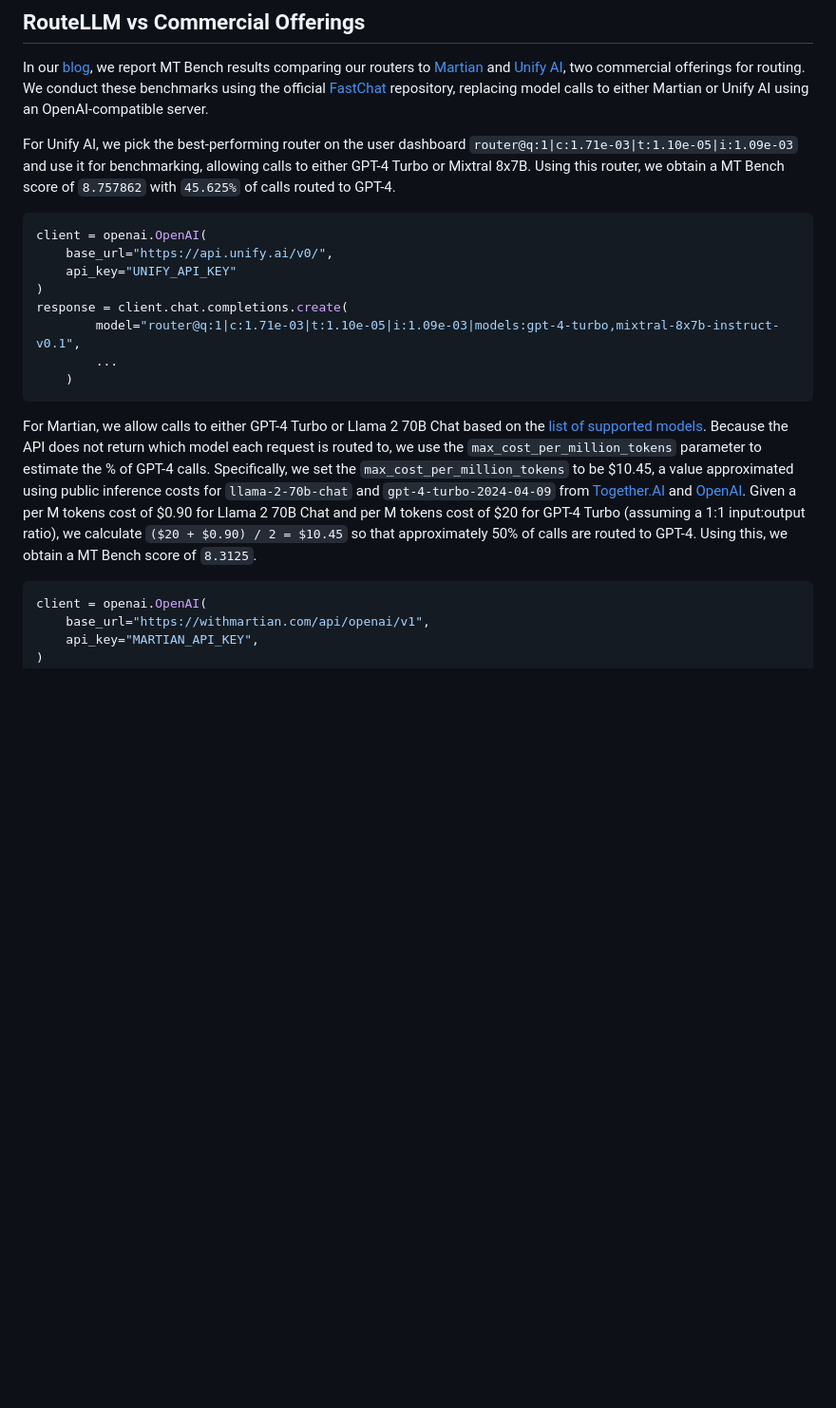
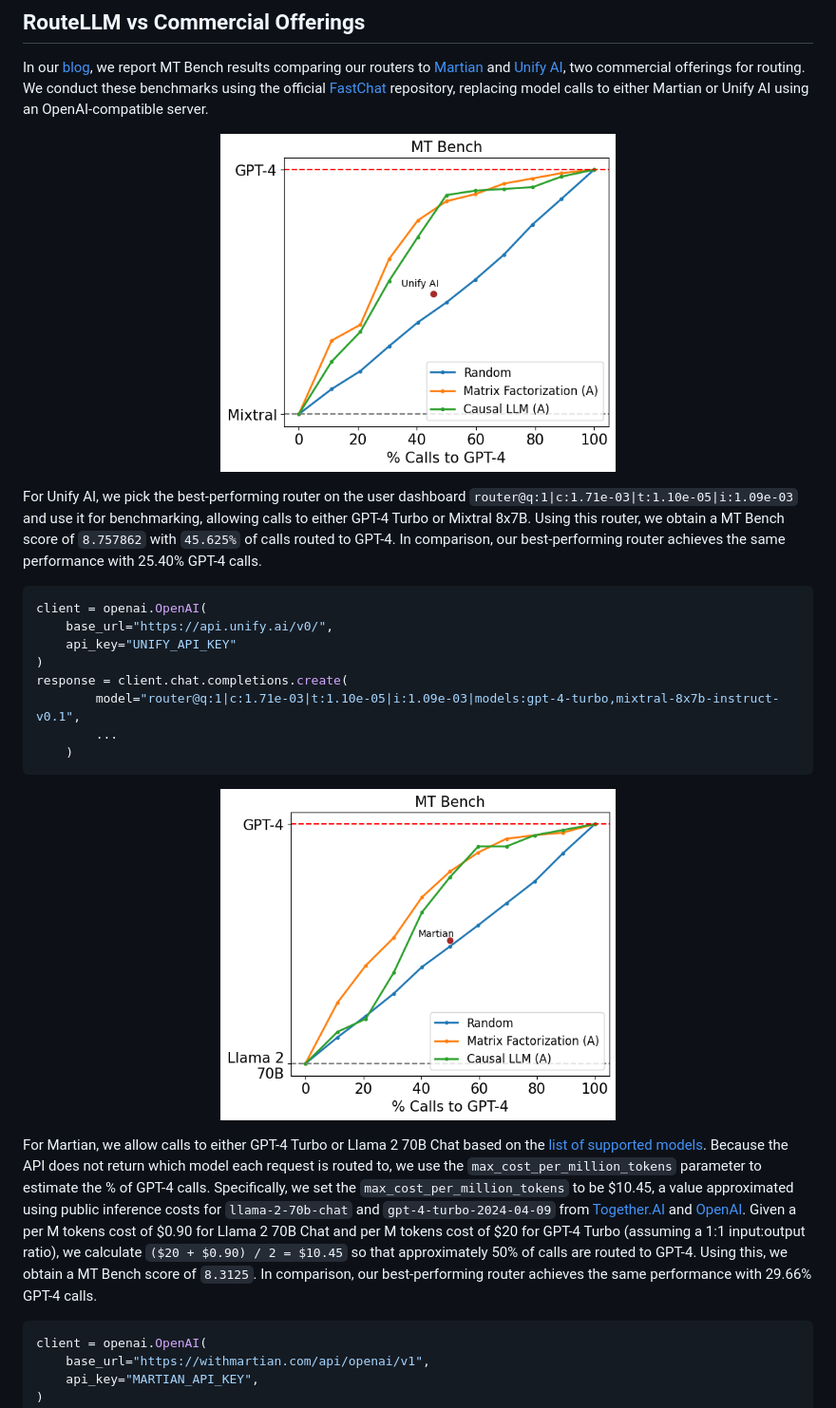
Before and after one commit to lm-sys/RouteLLM, a Markdown page: benchmarks/README.md, the part around the change. Shown at 95% size. Drawn GitHub-style; pictures changed too: assets/indep-benchmarks-llama.png (added), assets/indep-benchmarks.png (added); blank space fills up the shorter version.

Commit message:
Add indep benchmark plots

````diff
--- a/benchmarks/README.md
+++ b/benchmarks/README.md
@@ -4,7 +4,12 @@
 
 In our [blog](https://lmsys.org/blog/2024-07-01-routellm/), we report MT Bench results comparing our routers to [Martian](https://withmartian.com) and [Unify AI](https://unify.ai), two commercial offerings for routing. We conduct these benchmarks using the official [FastChat](https://github.com/lm-sys/FastChat/tree/main/fastchat/llm_judge) repository, replacing model calls to either Martian or Unify AI using an OpenAI-compatible server.
 
-For Unify AI, we pick the best-performing router on the user dashboard `router@q:1|c:1.71e-03|t:1.10e-05|i:1.09e-03` and use it for benchmarking, allowing calls to either GPT-4 Turbo or Mixtral 8x7B. Using this router, we obtain a MT Bench score of `8.757862` with `45.625%` of calls routed to GPT-4.
+<p align="center">
+  <img src="../assets/indep-benchmarks.png" width="50%" />
+</p>
+
+For Unify AI, we pick the best-performing router on the user dashboard `router@q:1|c:1.71e-03|t:1.10e-05|i:1.09e-03` and use it for benchmarking, allowing calls to either GPT-4 Turbo or Mixtral 8x7B. Using this router, we obtain a MT Bench score of `8.757862` with `45.625%` of calls routed to GPT-4. In comparison, our best-performing router achieves the same performance with 25.40% GPT-4 calls.
+
 ```python
 client = openai.OpenAI(
 	base_url="https://api.unify.ai/v0/",
@@ -16,7 +21,11 @@ response = client.chat.completions.create(
     )
 ```
 
-For Martian, we allow calls to either GPT-4 Turbo or Llama 2 70B Chat based on the [list of supported models](https://docs.withmartian.com/martian-model-router/model-router/supported-models-router). Because the API does not return which model each request is routed to, we use the `max_cost_per_million_tokens` parameter to estimate the % of GPT-4 calls. Specifically, we set the `max_cost_per_million_tokens` to be $10.45, a value approximated using public inference costs for `llama-2-70b-chat` and `gpt-4-turbo-2024-04-09` from [Together.AI](https://www.together.ai/pricing) and [OpenAI](https://openai.com/api/pricing/). Given a per M tokens cost of $0.90 for Llama 2 70B Chat and per M tokens cost of $20 for GPT-4 Turbo (assuming a 1:1 input:output ratio), we calculate `($20 + $0.90) / 2 = $10.45` so that approximately 50% of calls are routed to GPT-4. Using this, we obtain a MT Bench score of `8.3125`.
+<p align="center">
+  <img src="../assets/indep-benchmarks-llama.png" width="50%" />
+</p>
+
+For Martian, we allow calls to either GPT-4 Turbo or Llama 2 70B Chat based on the [list of supported models](https://docs.withmartian.com/martian-model-router/model-router/supported-models-router). Because the API does not return which model each request is routed to, we use the `max_cost_per_million_tokens` parameter to estimate the % of GPT-4 calls. Specifically, we set the `max_cost_per_million_tokens` to be $10.45, a value approximated using public inference costs for `llama-2-70b-chat` and `gpt-4-turbo-2024-04-09` from [Together.AI](https://www.together.ai/pricing) and [OpenAI](https://openai.com/api/pricing/). Given a per M tokens cost of $0.90 for Llama 2 70B Chat and per M tokens cost of $20 for GPT-4 Turbo (assuming a 1:1 input:output ratio), we calculate `($20 + $0.90) / 2 = $10.45` so that approximately 50% of calls are routed to GPT-4. Using this, we obtain a MT Bench score of `8.3125`. In comparison, our best-performing router achieves the same performance with 29.66% GPT-4 calls.
 
 ```python
 client = openai.OpenAI(
````
